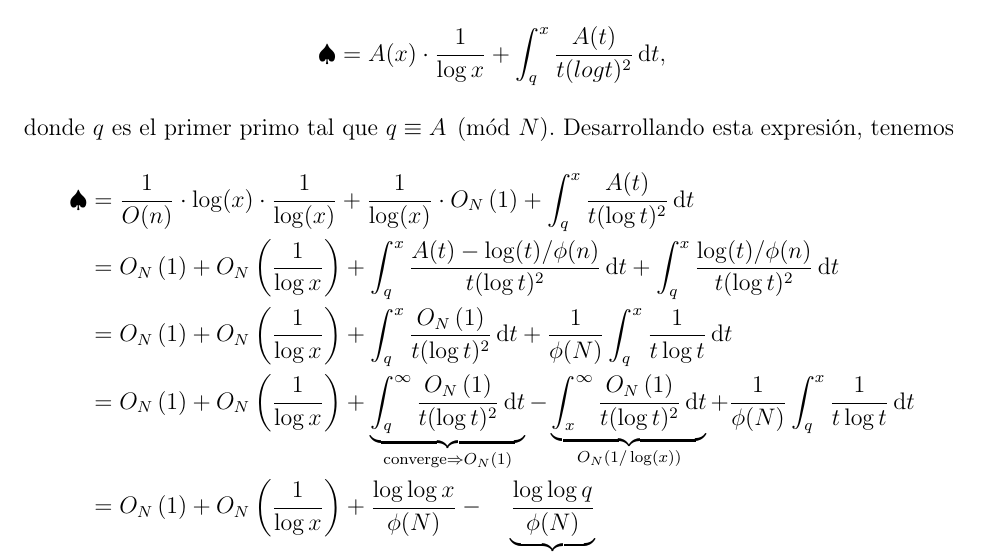
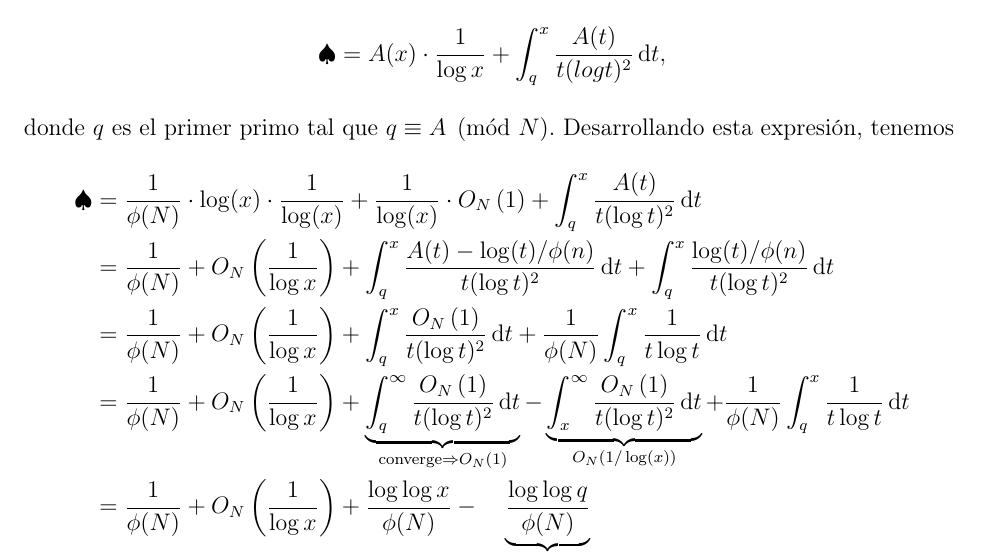
Before and after one commit to N9199/Tareas-Teoria-de-Numeros, a LaTeX problem sheet (Tarea 5/Tarea 5.tex): part of page 4 of 4, cut so that both start at the same text. Compiled offline with pdfLaTeX.

Commit message:
Fix 3, Tarea 5

```diff
--- a/Tarea 5/Tarea 5.tex
+++ b/Tarea 5/Tarea 5.tex
@@ -107,11 +107,11 @@
 	$$\spadesuit = A(x) \cdot \frac{1}{\log x} + \int_q^x \frac{A(t)}{t (log t)^2} \d{t},$$
 	donde $q$ es el primer primo tal que $q \equiv A \pmod N$. Desarrollando esta expresión, tenemos
 	\begin{align*}
-		\spadesuit & = \frac{1}{O(n)} \cdot \log (x) \cdot \frac{1}{\log (x)} + \frac{1}{\log (x)} \cdot \BigO[N]{1} + \int_q^x \frac{A(t)}{t (\log t)^2} \d{t}                                                                                                                                                             \\
-		           & = \BigO[N]{1} + \BigO[N]{ \frac{1}{\log x} } + \int_q^x \frac{A(t) - \log(t)/\phi(n)}{t (\log t)^2} \d{t} + \int_q^x \frac{\log(t)/\phi(n)}{t (\log t)^2} \d{t}                                                                                                                                        \\
-		           & = \BigO[N]{1} + \BigO[N]{ \frac{1}{\log x} } + \int_q^x \frac{\BigO[N]{1}}{t (\log t)^2} \d{t} + \frac{1}{\phi(N)} \int_q^x \frac{1}{t \log t} \d{t}                                                                                                                                                   \\
-		           & = \BigO[N]{1} + \BigO[N]{ \frac{1}{\log x} } + \underbrace{\int_q^\infty \frac{\BigO[N]{1}}{t (\log t)^2} \d{t}}_{\text{converge} \Rightarrow \BigO[N]{1}} - \underbrace{\int_x^\infty \frac{\BigO[N]{1}}{t (\log t)^2} \d{t}}_{O_N(1/\log (x))} + \frac{1}{\phi(N)} \int_q^x \frac{1}{t \log t} \d{t} \\
-		           & = \BigO[N]{1} + \BigO[N]{ \frac{1}{\log x} } + \frac{\log \log x}{\phi (N)}  - \underbrace{\frac{\log \log q}{\phi (N)}}_{\text{depende de } a \text{ y } N}                                                                                                                                           \\
+		\spadesuit & = \frac{1}{\phi(N)} \cdot \log (x) \cdot \frac{1}{\log (x)} + \frac{1}{\log (x)} \cdot \BigO[N]{1} + \int_q^x \frac{A(t)}{t (\log t)^2} \d{t}                                                                                                                                                             \\
+		           & = \frac{1}{\phi(N)} + \BigO[N]{ \frac{1}{\log x} } + \int_q^x \frac{A(t) - \log(t)/\phi(n)}{t (\log t)^2} \d{t} + \int_q^x \frac{\log(t)/\phi(n)}{t (\log t)^2} \d{t}                                                                                                                                        \\
+		           & = \frac{1}{\phi(N)} + \BigO[N]{ \frac{1}{\log x} } + \int_q^x \frac{\BigO[N]{1}}{t (\log t)^2} \d{t} + \frac{1}{\phi(N)} \int_q^x \frac{1}{t \log t} \d{t}                                                                                                                                                   \\
+		           & = \frac{1}{\phi(N)} + \BigO[N]{ \frac{1}{\log x} } + \underbrace{\int_q^\infty \frac{\BigO[N]{1}}{t (\log t)^2} \d{t}}_{\text{converge} \Rightarrow \BigO[N]{1}} - \underbrace{\int_x^\infty \frac{\BigO[N]{1}}{t (\log t)^2} \d{t}}_{O_N(1/\log (x))} + \frac{1}{\phi(N)} \int_q^x \frac{1}{t \log t} \d{t} \\
+		           & = \frac{1}{\phi(N)} + \BigO[N]{ \frac{1}{\log x} } + \frac{\log \log x}{\phi (N)}  - \underbrace{\frac{\log \log q}{\phi (N)}}_{\text{depende de } a \text{ y } N}                                                                                                                                           \\
 		           & = C_{N, a} + \BigO[N]{ \frac{1}{\log x} } + \frac{\log \log x}{\phi(N)},
 	\end{align*}
 	que es lo que se quería demostrar.
```
Also changed, not shown: Tarea 5/Tarea 5.pdf.
